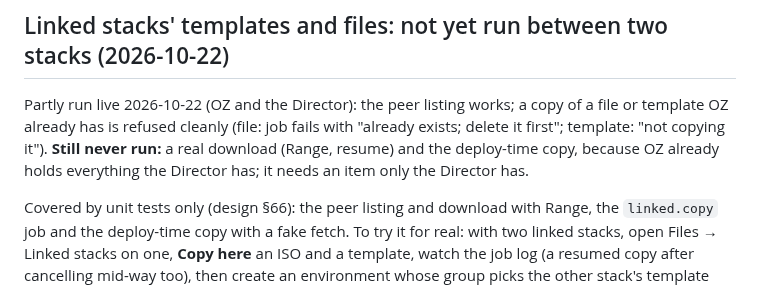
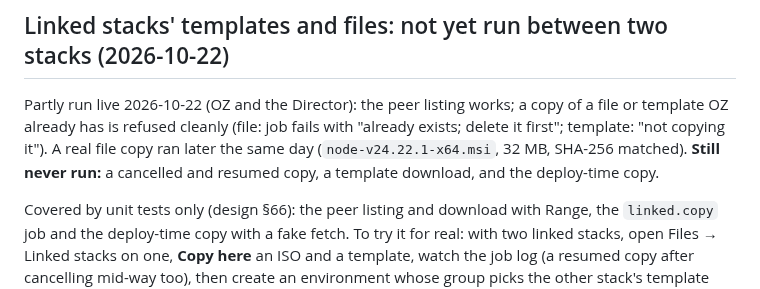
Before and after one commit to JesseMcWilliams/LABaPe, a Markdown page: Claude_Docs/Testing_Troubleshooting-Log.md, the part around the change. Drawn GitHub-style.

Commit message:
Log: the linked file copy ran for real
Co-Authored-By: Claude Sonnet 5.5 <noreply@anthropic.com>

```diff
--- a/Claude_Docs/Testing_Troubleshooting-Log.md
+++ b/Claude_Docs/Testing_Troubleshooting-Log.md
@@ -702,6 +702,6 @@ Run on OZ's step-ca 0.30.2. Found: (1) the flag is `--x509-template`, not `--x50
 
 ## Linked stacks' templates and files: not yet run between two stacks (2026-10-22)
 
-Partly run live 2026-10-22 (OZ and the Director): the peer listing works; a copy of a file or template OZ already has is refused cleanly (file: job fails with "already exists; delete it first"; template: "not copying it"). **Still never run:** a real download (Range, resume) and the deploy-time copy, because OZ already holds everything the Director has; it needs an item only the Director has.
+Partly run live 2026-10-22 (OZ and the Director): the peer listing works; a copy of a file or template OZ already has is refused cleanly (file: job fails with "already exists; delete it first"; template: "not copying it"). A real file copy ran later the same day (`node-v24.22.1-x64.msi`, 32 MB, SHA-256 matched). **Still never run:** a cancelled and resumed copy, a template download, and the deploy-time copy.
 
 Covered by unit tests only (design §66): the peer listing and download with Range, the `linked.copy` job and the deploy-time copy with a fake fetch. To try it for real: with two linked stacks, open Files → Linked stacks on one, **Copy here** an ISO and a template, watch the job log (a resumed copy after cancelling mid-way too), then create an environment whose group picks the other stack's template and check that the deploy log says "template ... comes from the linked stack".
```
